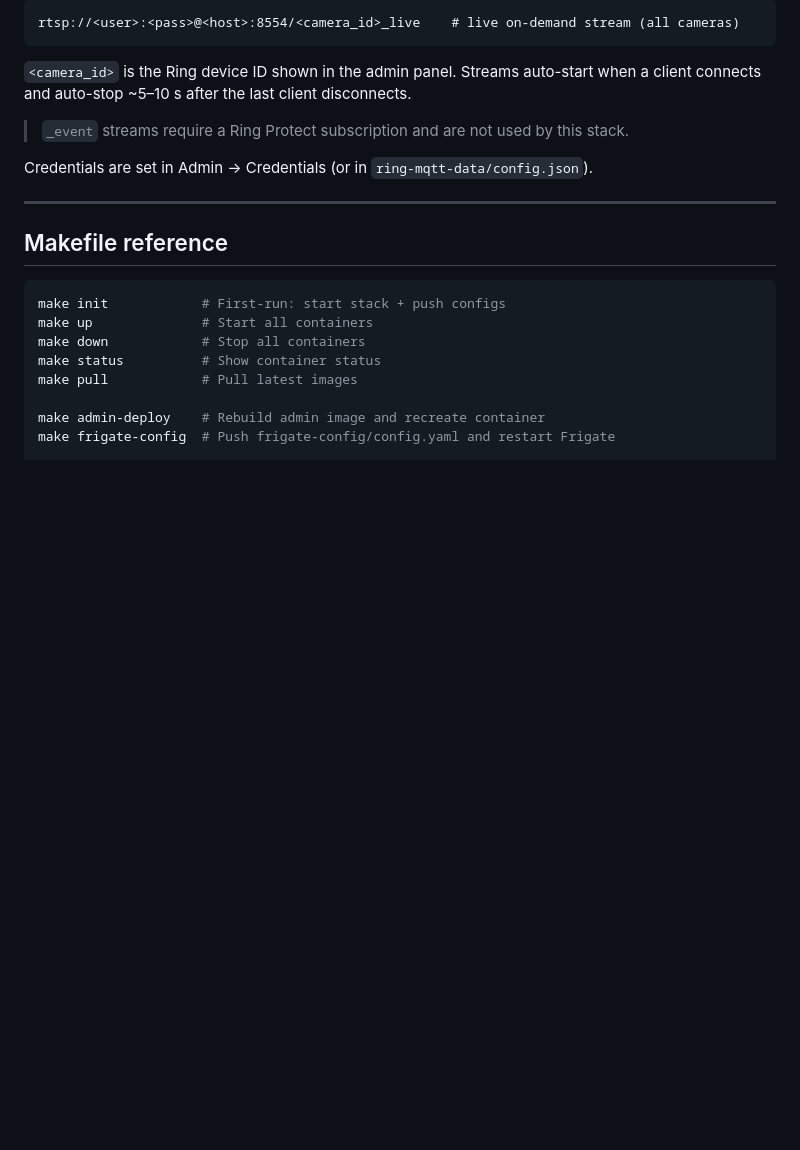
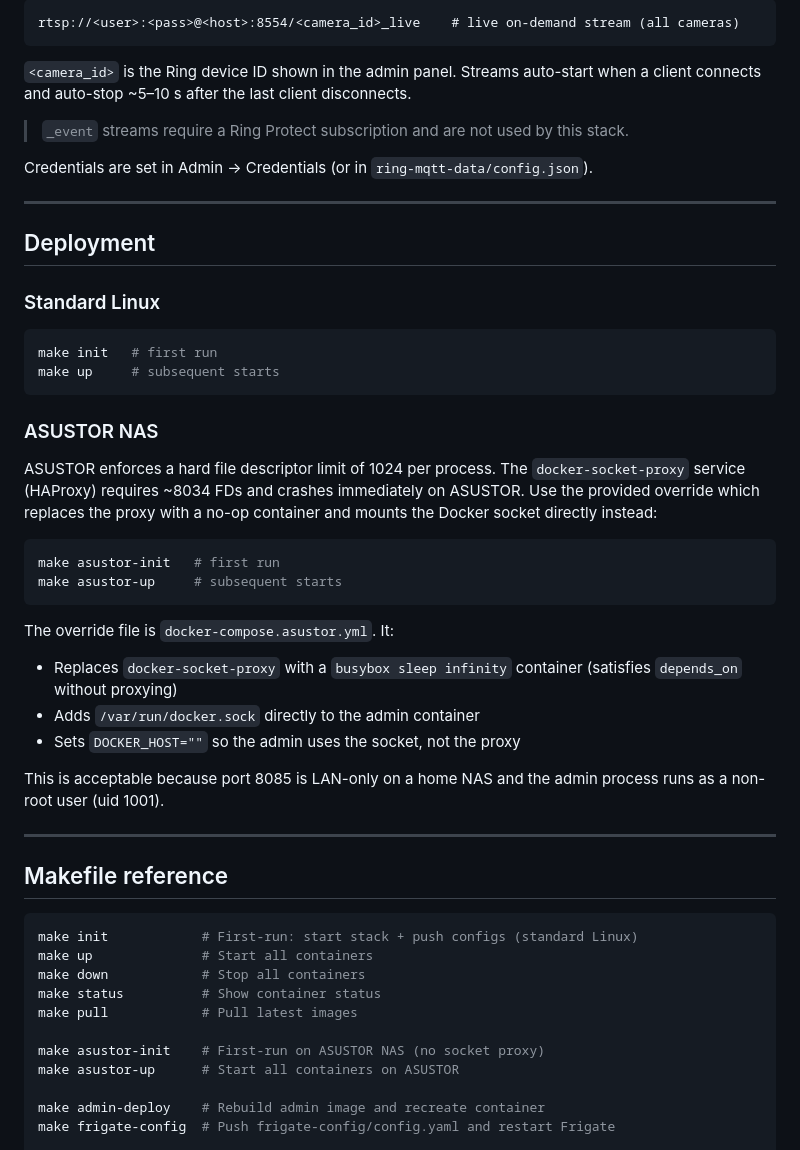
Before and after one commit to loglux/ring-rtsp-bridge, a Markdown page: README.md, the part around the change. Drawn GitHub-style; blank space fills up the shorter version.

Commit message:
docs: explain ASUSTOR vs standard Linux deployment, FD limit workaround

````diff
--- a/README.md
+++ b/README.md
@@ -159,14 +159,44 @@ Credentials are set in Admin → Credentials (or in `ring-mqtt-data/config.json`
 
 ---
 
+## Deployment
+
+### Standard Linux
+
+```sh
+make init   # first run
+make up     # subsequent starts
+```
+
+### ASUSTOR NAS
+
+ASUSTOR enforces a hard file descriptor limit of 1024 per process. The `docker-socket-proxy` service (HAProxy) requires ~8034 FDs and crashes immediately on ASUSTOR. Use the provided override which replaces the proxy with a no-op container and mounts the Docker socket directly instead:
+
+```sh
+make asustor-init   # first run
+make asustor-up     # subsequent starts
+```
+
+The override file is `docker-compose.asustor.yml`. It:
+- Replaces `docker-socket-proxy` with a `busybox sleep infinity` container (satisfies `depends_on` without proxying)
+- Adds `/var/run/docker.sock` directly to the admin container
+- Sets `DOCKER_HOST=""` so the admin uses the socket, not the proxy
+
+This is acceptable because port 8085 is LAN-only on a home NAS and the admin process runs as a non-root user (uid 1001).
+
+---
+
 ## Makefile reference
 
 ```sh
-make init            # First-run: start stack + push configs
+make init            # First-run: start stack + push configs (standard Linux)
 make up              # Start all containers
 make down            # Stop all containers
 make status          # Show container status
 make pull            # Pull latest images
+
+make asustor-init    # First-run on ASUSTOR NAS (no socket proxy)
+make asustor-up      # Start all containers on ASUSTOR
 
 make admin-deploy    # Rebuild admin image and recreate container
 make frigate-config  # Push frigate-config/config.yaml and restart Frigate
````
